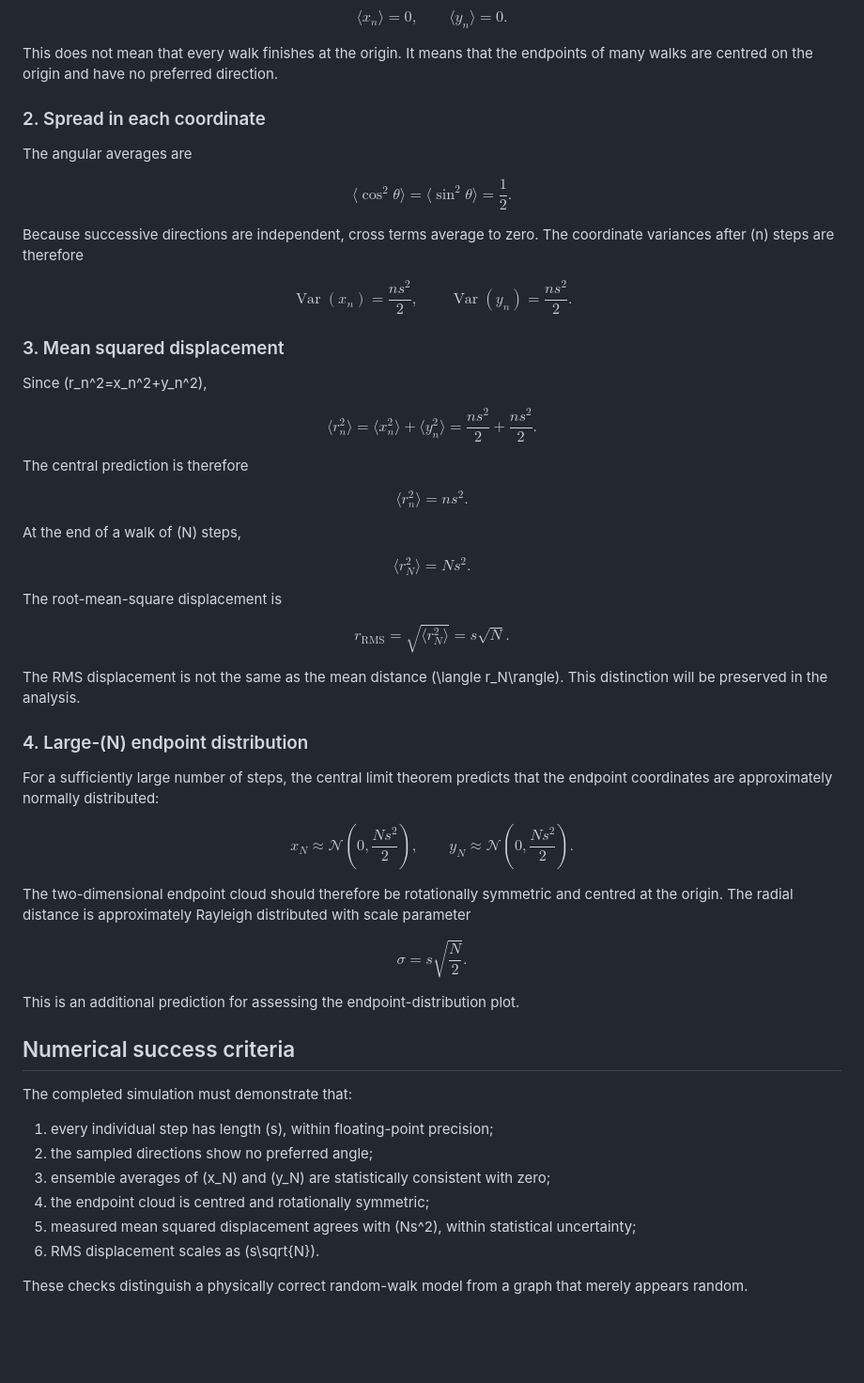
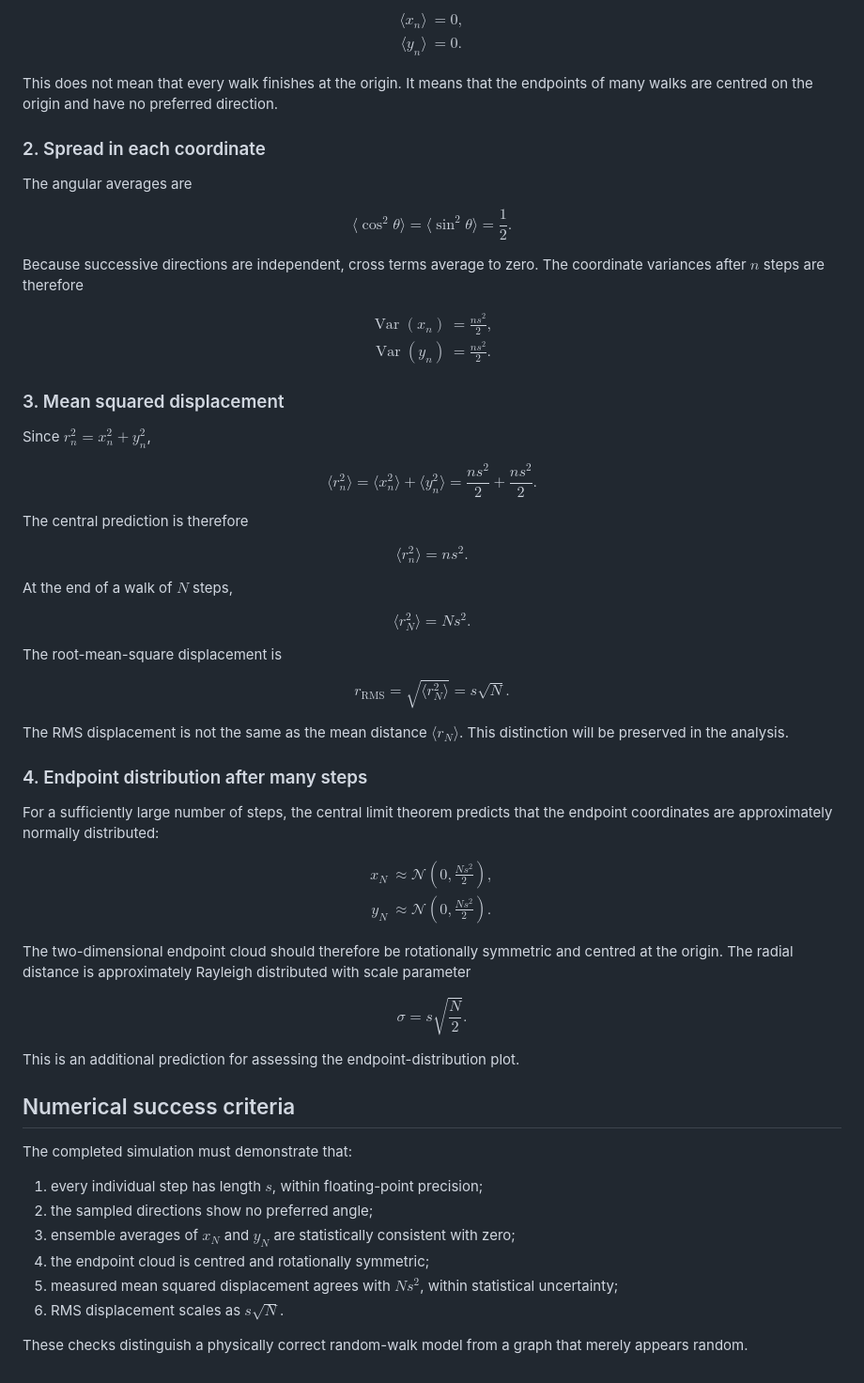
Before and after one commit to Ocin12345/bpho-computational-challenge-2026, a Markdown page: task01_random_walk/README.md, the part around one of its changes. Shown at 94% size. Drawn GitHub-style; blank space fills up the shorter version.

```diff
--- a/task01_random_walk/README.md
+++ b/task01_random_walk/README.md
@@ -111,9 +108,10 @@ $$
 It follows that, over a large ensemble of independent walks,
 
 $$
-\langle x_n\rangle=0,
-\qquad
-\langle y_n\rangle=0.
+\begin{aligned}
+\langle x_n\rangle &= 0, \\
+\langle y_n\rangle &= 0.
+\end{aligned}
 $$
 
 This does not mean that every walk finishes at the origin. It means that the
@@ -131,17 +129,18 @@ $$
 $$
 
 Because successive directions are independent, cross terms average to zero.
-The coordinate variances after \(n\) steps are therefore
+The coordinate variances after $n$ steps are therefore
 
 $$
-\operatorname{Var}(x_n)=\frac{ns^2}{2},
-\qquad
-\operatorname{Var}(y_n)=\frac{ns^2}{2}.
+\begin{aligned}
+\operatorname{Var}(x_n) &= \frac{ns^2}{2}, \\
+\operatorname{Var}(y_n) &= \frac{ns^2}{2}.
+\end{aligned}
 $$
 
 ### 3. Mean squared displacement
 
-Since \(r_n^2=x_n^2+y_n^2\),
+Since $r_n^2=x_n^2+y_n^2$,
 
 $$
 \langle r_n^2\rangle
@@ -155,7 +154,7 @@ $$
 \boxed{\langle r_n^2\rangle=ns^2}.
 $$
 
-At the end of a walk of \(N\) steps,
+At the end of a walk of $N$ steps,
 
 $$
 \boxed{\langle r_N^2\rangle=Ns^2}.
@@ -168,17 +167,18 @@ $$
 $$
 
 The RMS displacement is not the same as the mean distance
-\(\langle r_N\rangle\). This distinction will be preserved in the analysis.
+$\langle r_N\rangle$. This distinction will be preserved in the analysis.
 
-### 4. Large-\(N\) endpoint distribution
+### 4. Endpoint distribution after many steps
 
 For a sufficiently large number of steps, the central limit theorem predicts
 that the endpoint coordinates are approximately normally distributed:
 
 $$
-x_N\approx\mathcal N\left(0,\frac{Ns^2}{2}\right),
-\qquad
-y_N\approx\mathcal N\left(0,\frac{Ns^2}{2}\right).
+\begin{aligned}
+x_N &\approx \mathcal N\left(0,\frac{Ns^2}{2}\right), \\
+y_N &\approx \mathcal N\left(0,\frac{Ns^2}{2}\right).
+\end{aligned}
 $$
 
 The two-dimensional endpoint cloud should therefore be rotationally symmetric
@@ -195,14 +195,14 @@ This is an additional prediction for assessing the endpoint-distribution plot.
 
 The completed simulation must demonstrate that:
 
-1. every individual step has length \(s\), within floating-point precision;
+1. every individual step has length $s$, within floating-point precision;
 2. the sampled directions show no preferred angle;
-3. ensemble averages of \(x_N\) and \(y_N\) are statistically consistent with
+3. ensemble averages of $x_N$ and $y_N$ are statistically consistent with
    zero;
 4. the endpoint cloud is centred and rotationally symmetric;
-5. measured mean squared displacement agrees with \(Ns^2\), within statistical
+5. measured mean squared displacement agrees with $Ns^2$, within statistical
    uncertainty;
-6. RMS displacement scales as \(s\sqrt{N}\).
+6. RMS displacement scales as $s\sqrt{N}$.
 
 These checks distinguish a physically correct random-walk model from a graph
 that merely appears random.
```
Also changed, not shown: other parts of task01_random_walk/README.md (+32 -35 lines).
